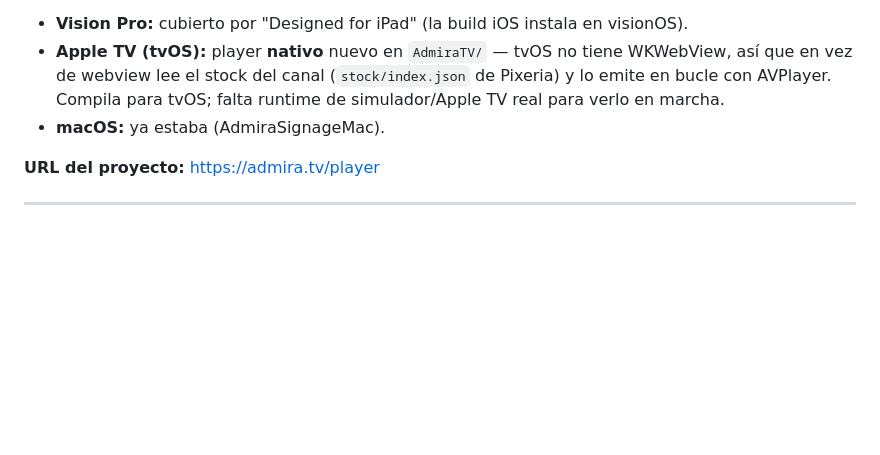
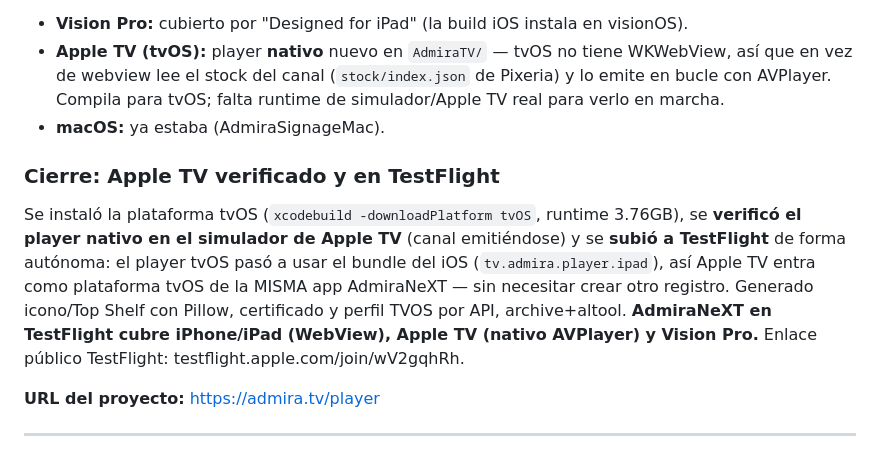
Before and after one commit to csilvasantin/18.-diario, a Markdown page: 2026-06-27.md, the part around the change. Drawn GitHub-style; blank space fills up the shorter version.

Commit message:
Diario 2026-06-27: Apple TV verificado y en TestFlight (cierre)
Co-Authored-By: Claude Opus 4.8 <noreply@anthropic.com>

```diff
--- a/2026-06-27.md
+++ b/2026-06-27.md
@@ -76,6 +76,14 @@ crear el registro de la app (Apple no lo permite por API).
   para tvOS; falta runtime de simulador/Apple TV real para verlo en marcha.
 - **macOS:** ya estaba (AdmiraSignageMac).
 
+### Cierre: Apple TV verificado y en TestFlight
+Se instaló la plataforma tvOS (`xcodebuild -downloadPlatform tvOS`, runtime 3.76GB), se **verificó el player
+nativo en el simulador de Apple TV** (canal emitiéndose) y se **subió a TestFlight** de forma autónoma: el
+player tvOS pasó a usar el bundle del iOS (`tv.admira.player.ipad`), así Apple TV entra como plataforma tvOS de
+la MISMA app AdmiraNeXT — sin necesitar crear otro registro. Generado icono/Top Shelf con Pillow, certificado y
+perfil TVOS por API, archive+altool. **AdmiraNeXT en TestFlight cubre iPhone/iPad (WebView), Apple TV (nativo
+AVPlayer) y Vision Pro.** Enlace público TestFlight: testflight.apple.com/join/wV2gqhRh.
+
 **URL del proyecto:** [https://admira.tv/player](https://admira.tv/player)
 
 ---
```
